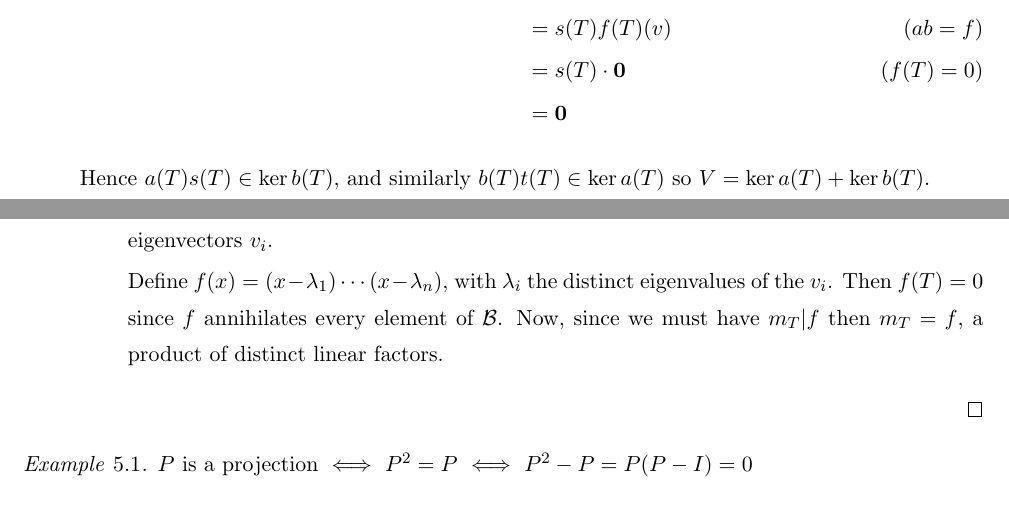
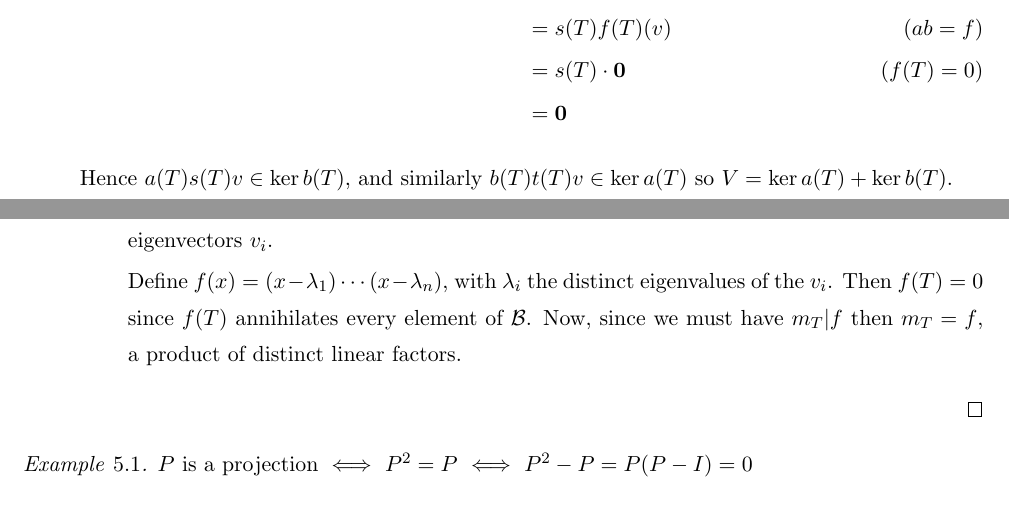
Before and after one commit to SamAdamDay/algebra-I-notes, a LaTeX thesis (algebraI.tex): two parts of pages 18 and 21 of 52, joined at a grey line, cut so that both start at the same text. Compiled offline with pdfLaTeX.

Commit message:
Some additional typos in Chapters 1-5

```diff
--- a/algebraI.tex
+++ b/algebraI.tex
@@ -764,7 +764,7 @@ b(T)[(a(T)s(T))(v)] &= s(T)[a(T)b(T)(v)]\\
 					&= \boldsymbol{0}
 \end{align*}
 
-Hence $a(T)s(T) \in \ker b(T)$, and similarly $b(T)t(T) \in \ker a(T)$ so $V = \ker a(T) + \ker b(T)$.
+Hence $a(T)s(T)v \in \ker b(T)$, and similarly $b(T)t(T)v \in \ker a(T)$ so $V = \ker a(T) + \ker b(T)$.
 
 It remains to show that $\ker a(T) \cap \ker b(T) = \{ 0 \}$
 
@@ -859,7 +859,7 @@ Let $\mathcal{B}_i$ be a basis for $E_{\lambda_i}$: $\mathcal{B} = \cup_i \mathc
 
 \item[$\Rightarrow$] $T$ is diagonal $\rightarrow$ $\exists \mathcal{B}$ a basis of eigenvectors and every $v \in V$ is $v = \sum_i a_i v_i$ for these eigenvectors $v_i$.
 
-Define $f(x) = (x - \lambda_1) \cdots (x - \lambda_n)$, with $\lambda_i$ the distinct eigenvalues of the $v_i$. Then $f(T) = 0$ since $f$ annihilates every element of $\mathcal{B}$. Now, since we must have $m_T | f$ then $m_T = f$, a product of distinct linear factors.
+Define $f(x) = (x - \lambda_1) \cdots (x - \lambda_n)$, with $\lambda_i$ the distinct eigenvalues of the $v_i$. Then $f(T) = 0$ since $f(T)$ annihilates every element of $\mathcal{B}$. Now, since we must have $m_T | f$ then $m_T = f$, a product of distinct linear factors.
 \end{itemize}\qed
 
 }
```
Also changed, not shown: algebraI.tex (4 more changed lines).
